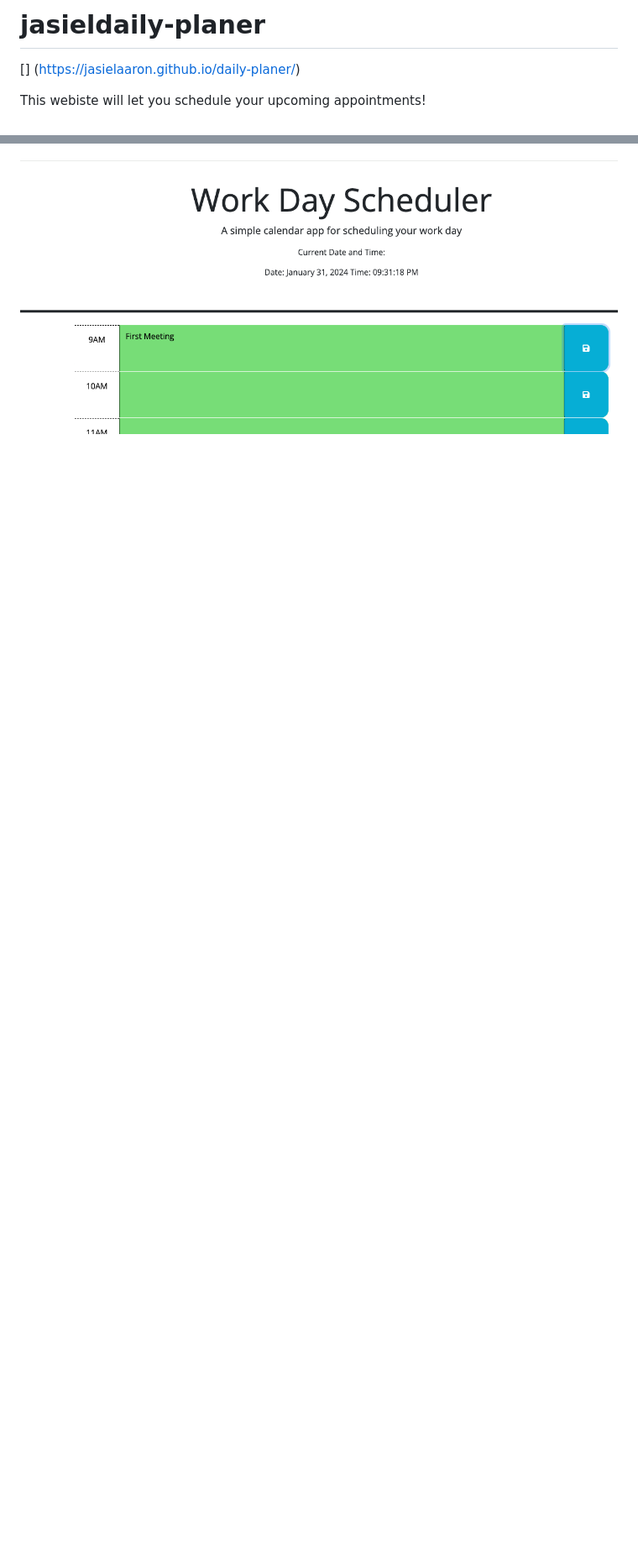
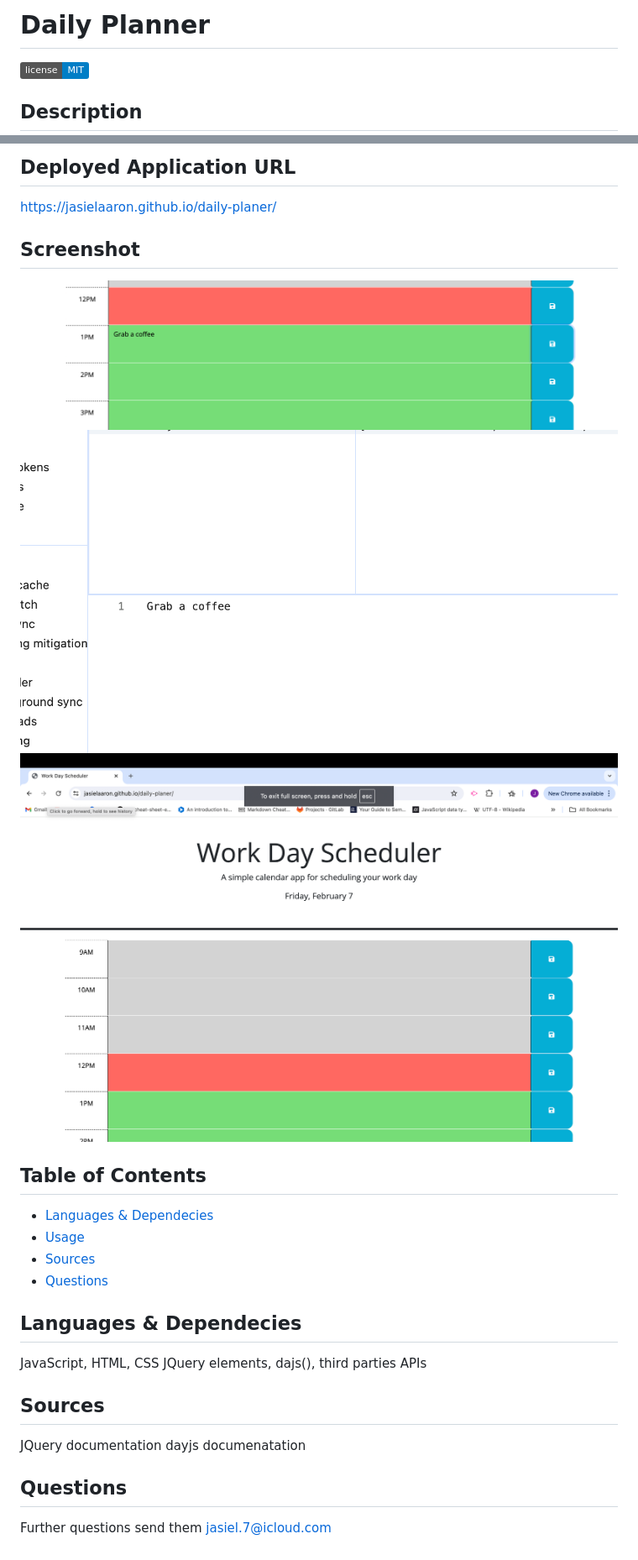
Before and after one commit to JasielAaron/daily-planer, a Markdown page: README.md, 2 parts joined by grey strips. Shown: that part at 84% size. Drawn GitHub-style; pictures changed too: assets/DailyPlanner.png (added), assets/DailyPlannerLocalStorage.png (added), assets/DailyPlannerWebsite.png (added); badges without logos; blank space fills up the shorter version.

```diff
--- a/README.md
+++ b/README.md
@@ -1,6 +1,6 @@
-# jasieldaily-planer
+# Daily Planner
 
-[<linktodeployedapplication>] (https://jasielaaron.github.io/daily-planer/)
+  ![Github license](https://img.shields.io/badge/license-MIT-blue.svg)
 
-This webiste will let you schedule your upcoming appointments!
+  ## Description
 
@@ -8,2 +8,30 @@ This webiste will let you schedule your upcoming appointments!
 
-![screenshotofmychallenge](/assets/Screenshot%202024-01-31%20at%209.31.19 PM.png)
+  ## Deployed Application URL
+
+  https://jasielaaron.github.io/daily-planer/
+
+  ## Screenshot
+  ![screenshotofmychallenge](./assets/DailyPlanner.png)
+  ![screenshotofmychallenge](./assets/DailyPlannerLocalStorage.png)
+  ![screenshotofmychallenge](./assets/DailyPlannerWebsite.png)
+
+  ## Table of Contents
+
+
+  * [Languages & Dependecies](#languagesanddependencies)
+  * [Usage](#usage)
+  * [Sources](#sources)
+  * [Questions](#questions)
+
+  ## Languages & Dependecies
+  JavaScript, HTML, CSS
+  JQuery elements, dajs(), third parties APIs
+  ## Sources
+
+  JQuery documentation
+  dayjs documenatation
+
+
+  ## Questions
+
+  Further questions send them [jasiel.7@icloud.com](mailto:jasiel.7@icloud.com?subject=[GitHub%20Dev20Connect])
```
Also changed, not shown: other parts of README.md (+1 -1 lines), assets/Screenshot 2024-01-31 at 9.31.02 PM.png (deleted).
